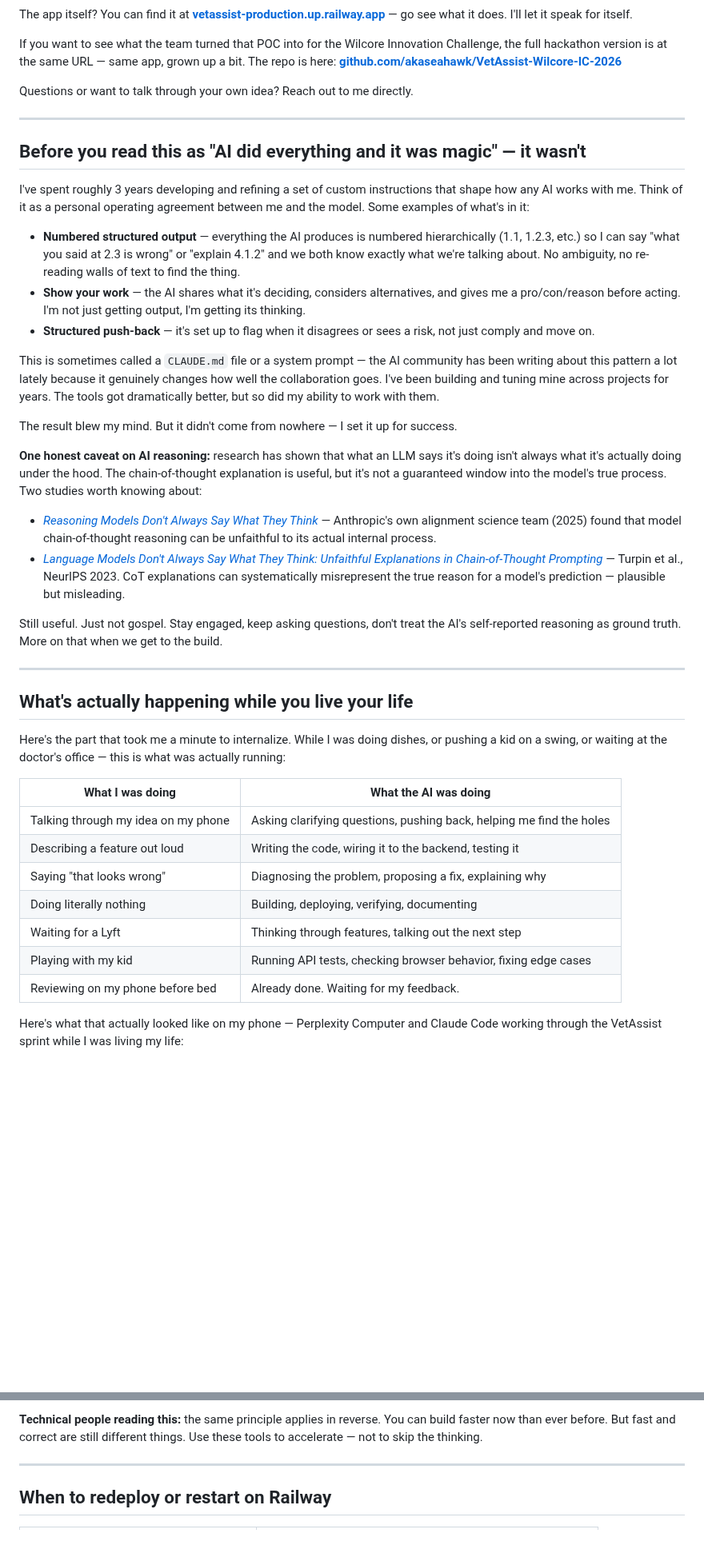
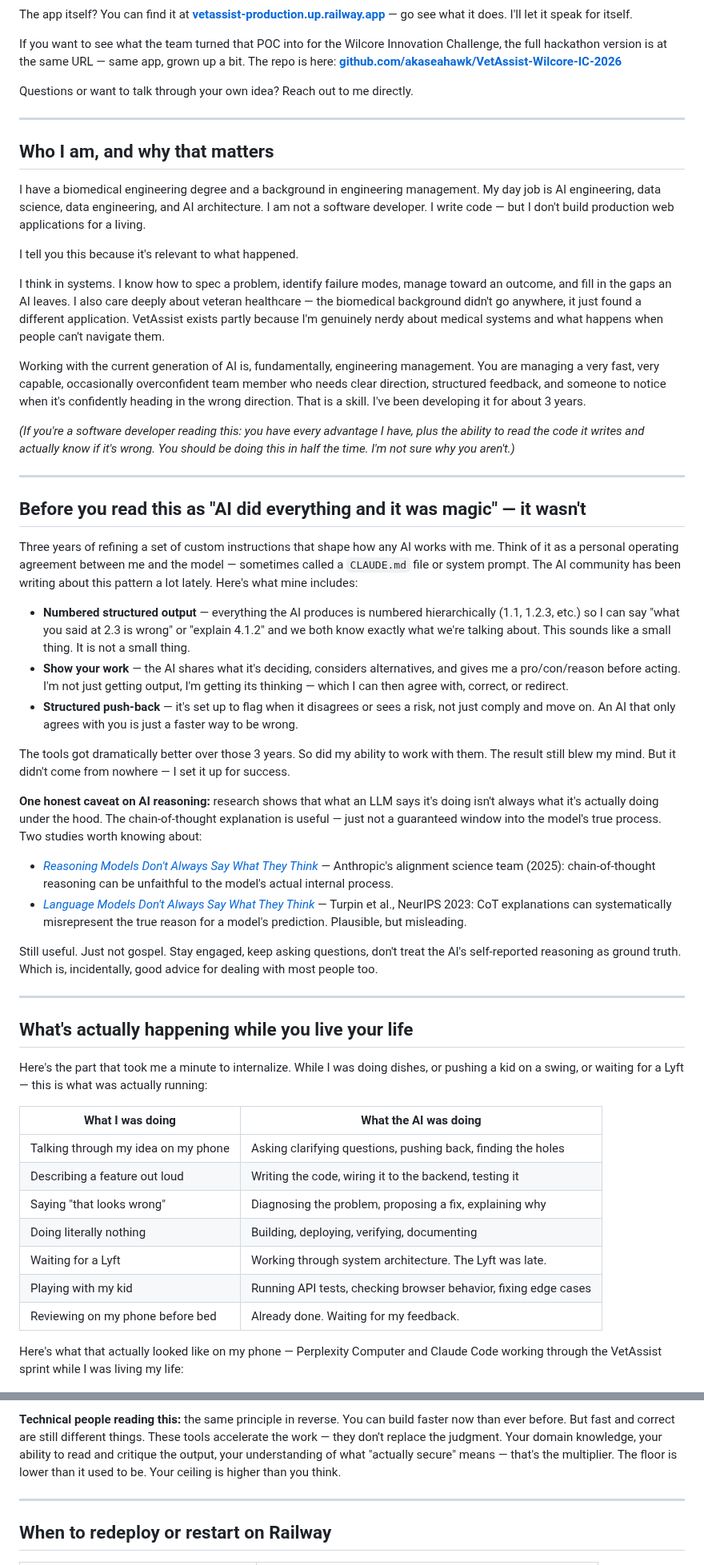
Before and after one commit to akaseahawk/VetAssist-Wilcore-IC-2026, a Markdown page: BUILD_YOUR_OWN.md, 2 parts joined by grey strips. Shown at 80% size. GitHub-like rendering; blank space fills up the shorter version.

Commit message:
docs: full rewrite — humor, background, technical multiplier framing, deadpan Lyft

```diff
--- a/BUILD_YOUR_OWN.md
+++ b/BUILD_YOUR_OWN.md
@@ -43,65 +48,90 @@ Questions or want to talk through your own idea? Reach out to me directly.
 
 ---
 
+## Who I am, and why that matters
+
+I have a biomedical engineering degree and a background in engineering management.
+My day job is AI engineering, data science, data engineering, and AI architecture.
+I am not a software developer. I write code — but I don't build production web
+applications for a living.
+
+I tell you this because it's relevant to what happened.
+
+I think in systems. I know how to spec a problem, identify failure modes, manage
+toward an outcome, and fill in the gaps an AI leaves. I also care deeply about
+veteran healthcare — the biomedical background didn't go anywhere, it just found
+a different application. VetAssist exists partly because I'm genuinely nerdy about
+medical systems and what happens when people can't navigate them.
+
+Working with the current generation of AI is, fundamentally, engineering management.
+You are managing a very fast, very capable, occasionally overconfident team member
+who needs clear direction, structured feedback, and someone to notice when it's
+confidently heading in the wrong direction. That is a skill. I've been developing it
+for about 3 years.
+
+*(If you're a software developer reading this: you have every advantage I have, plus
+the ability to read the code it writes and actually know if it's wrong. You should
+be doing this in half the time. I'm not sure why you aren't.)*
+
+---
+
 ## Before you read this as "AI did everything and it was magic" — it wasn't
 
-I've spent roughly 3 years developing and refining a set of custom instructions that
-shape how any AI works with me. Think of it as a personal operating agreement between
-me and the model. Some examples of what's in it:
+Three years of refining a set of custom instructions that shape how any AI works
+with me. Think of it as a personal operating agreement between me and the model —
+sometimes called a `CLAUDE.md` file or system prompt. The AI community has been
+writing about this pattern a lot lately. Here's what mine includes:
 
-- **Numbered structured output** — everything the AI produces is numbered hierarchically
-  (1.1, 1.2.3, etc.) so I can say "what you said at 2.3 is wrong" or "explain 4.1.2"
-  and we both know exactly what we're talking about. No ambiguity, no re-reading walls
-  of text to find the thing.
-- **Show your work** — the AI shares what it's deciding, considers alternatives, and
-  gives me a pro/con/reason before acting. I'm not just getting output, I'm getting
-  its thinking.
+- **Numbered structured output** — everything the AI produces is numbered
+  hierarchically (1.1, 1.2.3, etc.) so I can say "what you said at 2.3 is wrong"
+  or "explain 4.1.2" and we both know exactly what we're talking about. This
+  sounds like a small thing. It is not a small thing.
+- **Show your work** — the AI shares what it's deciding, considers alternatives,
+  and gives me a pro/con/reason before acting. I'm not just getting output,
+  I'm getting its thinking — which I can then agree with, correct, or redirect.
 - **Structured push-back** — it's set up to flag when it disagrees or sees a risk,
-  not just comply and move on.
+  not just comply and move on. An AI that only agrees with you is just a faster
+  way to be wrong.
 
-This is sometimes called a `CLAUDE.md` file or a system prompt — the AI community
-has been writing about this pattern a lot lately because it genuinely changes how
-well the collaboration goes. I've been building and tuning mine across projects for
-years. The tools got dramatically better, but so did my ability to work with them.
+The tools got dramatically better over those 3 years. So did my ability to work
+with them. The result still blew my mind. But it didn't come from nowhere —
+I set it up for success.
 
-The result blew my mind. But it didn't come from nowhere — I set it up for success.
-
-**One honest caveat on AI reasoning:** research has shown that what an LLM says
-it's doing isn't always what it's actually doing under the hood. The chain-of-thought
-explanation is useful, but it's not a guaranteed window into the model's true process.
+**One honest caveat on AI reasoning:** research shows that what an LLM says it's
+doing isn't always what it's actually doing under the hood. The chain-of-thought
+explanation is useful — just not a guaranteed window into the model's true process.
 Two studies worth knowing about:
 
 - [*Reasoning Models Don't Always Say What They Think*](https://www.anthropic.com/research/reasoning-models-dont-say-think)
-  — Anthropic's own alignment science team (2025) found that model chain-of-thought
-  reasoning can be unfaithful to its actual internal process.
-- [*Language Models Don't Always Say What They Think: Unfaithful Explanations in
-  Chain-of-Thought Prompting*](https://arxiv.org/abs/2305.04388) — Turpin et al.,
-  NeurIPS 2023. CoT explanations can systematically misrepresent the true reason for
-  a model's prediction — plausible but misleading.
+  — Anthropic's alignment science team (2025): chain-of-thought reasoning can be
+  unfaithful to the model's actual internal process.
+- [*Language Models Don't Always Say What They Think*](https://arxiv.org/abs/2305.04388)
+  — Turpin et al., NeurIPS 2023: CoT explanations can systematically misrepresent
+  the true reason for a model's prediction. Plausible, but misleading.
 
 Still useful. Just not gospel. Stay engaged, keep asking questions, don't treat the
-AI's self-reported reasoning as ground truth. More on that when we get to the build.
+AI's self-reported reasoning as ground truth. Which is, incidentally, good advice
+for dealing with most people too.
 
 ---
 
 ## What's actually happening while you live your life
 
 Here's the part that took me a minute to internalize. While I was doing dishes,
-or pushing a kid on a swing, or waiting at the doctor's office — this is what
-was actually running:
+or pushing a kid on a swing, or waiting for a Lyft — this is what was actually running:
 
 | What I was doing | What the AI was doing |
 |---|---|
-| Talking through my idea on my phone | Asking clarifying questions, pushing back, helping me find the holes |
+| Talking through my idea on my phone | Asking clarifying questions, pushing back, finding the holes |
 | Describing a feature out loud | Writing the code, wiring it to the backend, testing it |
 | Saying "that looks wrong" | Diagnosing the problem, proposing a fix, explaining why |
 | Doing literally nothing | Building, deploying, verifying, documenting |
-| Waiting for a Lyft | Thinking through features, talking out the next step |
+| Waiting for a Lyft | Working through system architecture. The Lyft was late. |
 | Playing with my kid | Running API tests, checking browser behavior, fixing edge cases |
 | Reviewing on my phone before bed | Already done. Waiting for my feedback. |
 
-Here's what that actually looked like on my phone — Perplexity Computer and Claude Code
-working through the VetAssist sprint while I was living my life:
+Here's what that actually looked like on my phone — Perplexity Computer and Claude
+Code working through the VetAssist sprint while I was living my life:
 
 ![Perplexity Computer working — task list sprint](assets/perplexity-working-1.png)
 ![Perplexity Computer working — editing code files](assets/perplexity-working-2.png)
@@ -298,7 +333,10 @@ on a quick review is worth more than you'd expect.
 
-**Technical people reading this:** the same principle applies in reverse.
-You can build faster now than ever before. But fast and correct are still different things.
-Use these tools to accelerate — not to skip the thinking.
+**Technical people reading this:** the same principle in reverse. You can build
+faster now than ever before. But fast and correct are still different things.
+These tools accelerate the work — they don't replace the judgment.
+Your domain knowledge, your ability to read and critique the output, your
+understanding of what "actually secure" means — that's the multiplier.
+The floor is lower than it used to be. Your ceiling is higher than you think.
 
 ---
 
```
Also changed, not shown: other parts of BUILD_YOUR_OWN.md (+88 -73 lines).
